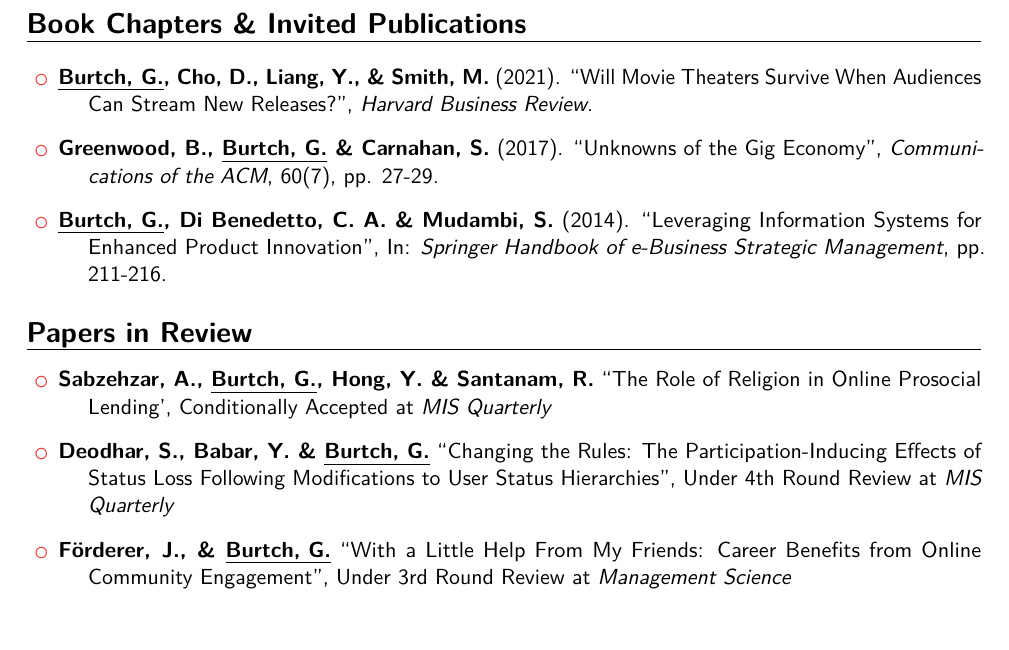
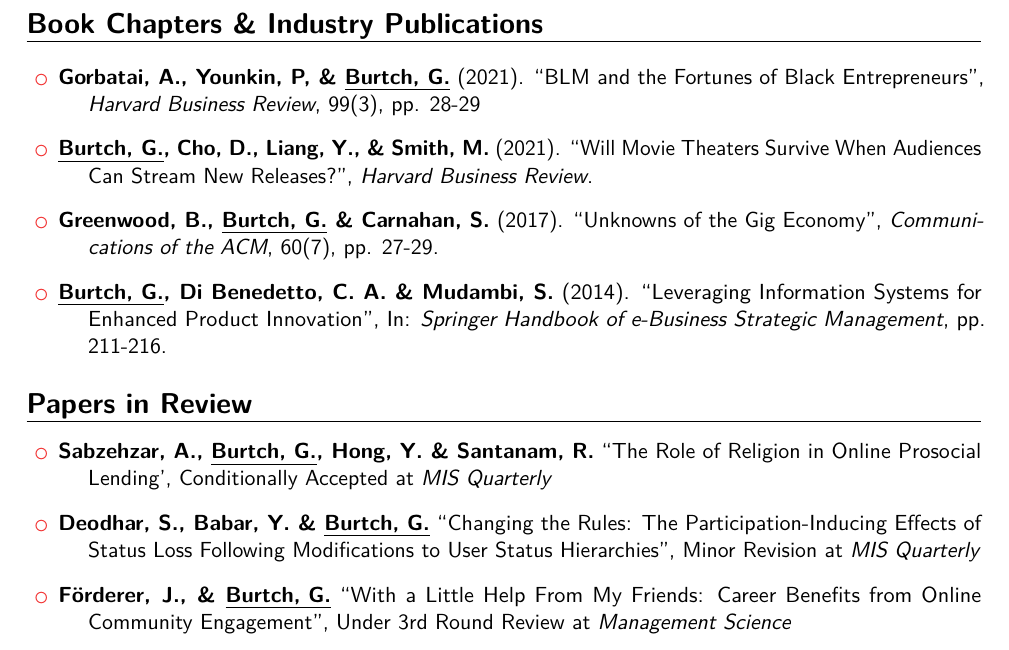
Before and after one commit to gburtch/gburtch.github.io, a LaTeX CV (files/Gordon_Burtch_CV/gb_cv.tex): part of page 5 of 17, cut so that both start at the same text. Compiled offline with pdfLaTeX.

Commit message:
CV update

```diff
--- a/files/Gordon_Burtch_CV/gb_cv.tex
+++ b/files/Gordon_Burtch_CV/gb_cv.tex
@@ -231,11 +231,13 @@
 
 \vspace{4 pt}
 
-\section{Book Chapters \& Invited Publications}
+\section{Book Chapters \& Industry Publications}
 
 \smallskip
 
 \begin{itemize}[leftmargin=!,labelindent=5pt,itemindent=-15pt]
+
+\item \textbf{Gorbatai, A., Younkin, P, \& \underline{Burtch, G.}} (2021). ``BLM and the Fortunes of Black Entrepreneurs'', \textit{Harvard Business Review}, 99(3), pp. 28-29
 
 \item \textbf{\underline{Burtch, G.}, Cho, D., Liang, Y., \& Smith, M.} (2021). ``Will Movie Theaters Survive When Audiences Can Stream New Releases?'', \textit{Harvard Business Review}.
 
@@ -251,7 +253,7 @@
 
 \item \textbf{Sabzehzar, A., \underline{Burtch, G.}, Hong, Y. \& Santanam, R.} ``The Role of Religion in Online Prosocial Lending', Conditionally Accepted at \textit{MIS Quarterly}
 
-\item \textbf{Deodhar, S., Babar, Y. \& \underline{Burtch, G.}} ``Changing the Rules: The Participation-Inducing Effects of Status Loss Following Modifications to User Status Hierarchies'', Under 4th Round Review at \textit{MIS Quarterly}
+\item \textbf{Deodhar, S., Babar, Y. \& \underline{Burtch, G.}} ``Changing the Rules: The Participation-Inducing Effects of Status Loss Following Modifications to User Status Hierarchies'', Minor Revision at \textit{MIS Quarterly}
 
 \item \textbf{F{\"o}rderer, J., \& \underline{Burtch, G.}} ``With a Little Help From My Friends: Career Benefits from Online Community Engagement'', Under 3rd Round Review at \textit{Management Science}
 
```
Also changed, not shown: files/Gordon_Burtch_CV/gb_cv.pdf, 6 other files.
